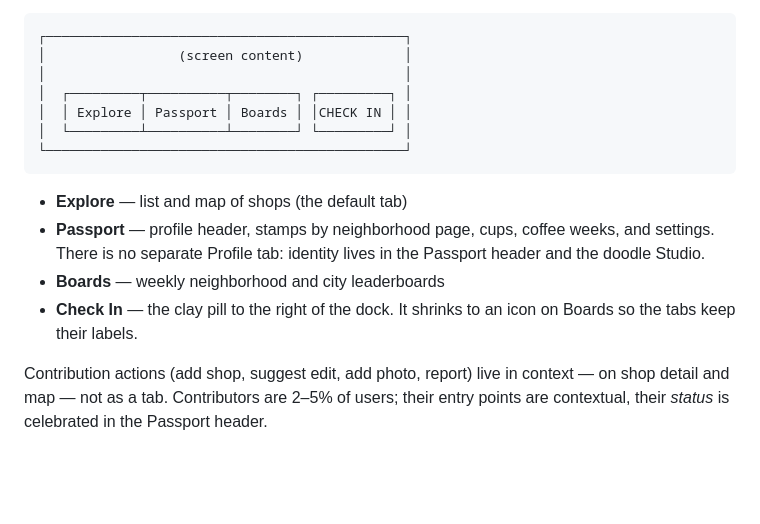
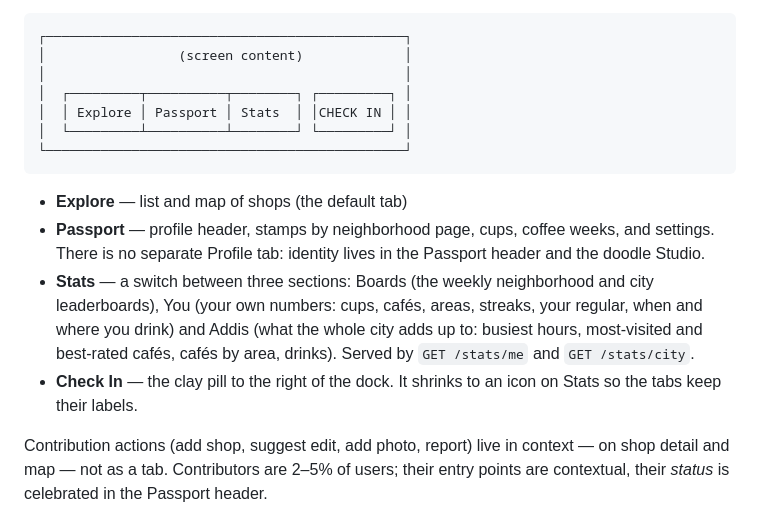
Before and after one commit to Asrat77/bunna-passport, a Markdown page: docs/DESIGN.md, the part around the change. Drawn GitHub-style; blank space fills up the shorter version.

Commit message:
Describe the Stats tab in DESIGN.md

````diff
--- a/docs/DESIGN.md
+++ b/docs/DESIGN.md
@@ -142,7 +142,7 @@ discoverability still beats minimalism.
 │                 (screen content)             │
 │                                              │
 │  ┌─────────┬──────────┬────────┐ ┌─────────┐ │
-│  │ Explore │ Passport │ Boards │ │CHECK IN │ │
+│  │ Explore │ Passport │ Stats  │ │CHECK IN │ │
 │  └─────────┴──────────┴────────┘ └─────────┘ │
 └──────────────────────────────────────────────┘
 ```
@@ -151,9 +151,13 @@ discoverability still beats minimalism.
 - **Passport** — profile header, stamps by neighborhood page, cups, coffee
   weeks, and settings. There is no separate Profile tab: identity lives in the
   Passport header and the doodle Studio.
-- **Boards** — weekly neighborhood and city leaderboards
+- **Stats** — a switch between three sections: Boards (the weekly
+  neighborhood and city leaderboards), You (your own numbers: cups, cafés,
+  areas, streaks, your regular, when and where you drink) and Addis (what the
+  whole city adds up to: busiest hours, most-visited and best-rated cafés,
+  cafés by area, drinks). Served by `GET /stats/me` and `GET /stats/city`.
 - **Check In** — the clay pill to the right of the dock. It shrinks to an icon
-  on Boards so the tabs keep their labels.
+  on Stats so the tabs keep their labels.
 
 Contribution actions (add shop, suggest edit, add photo, report) live in
 context — on shop detail and map — not as a tab. Contributors are 2–5% of
````
